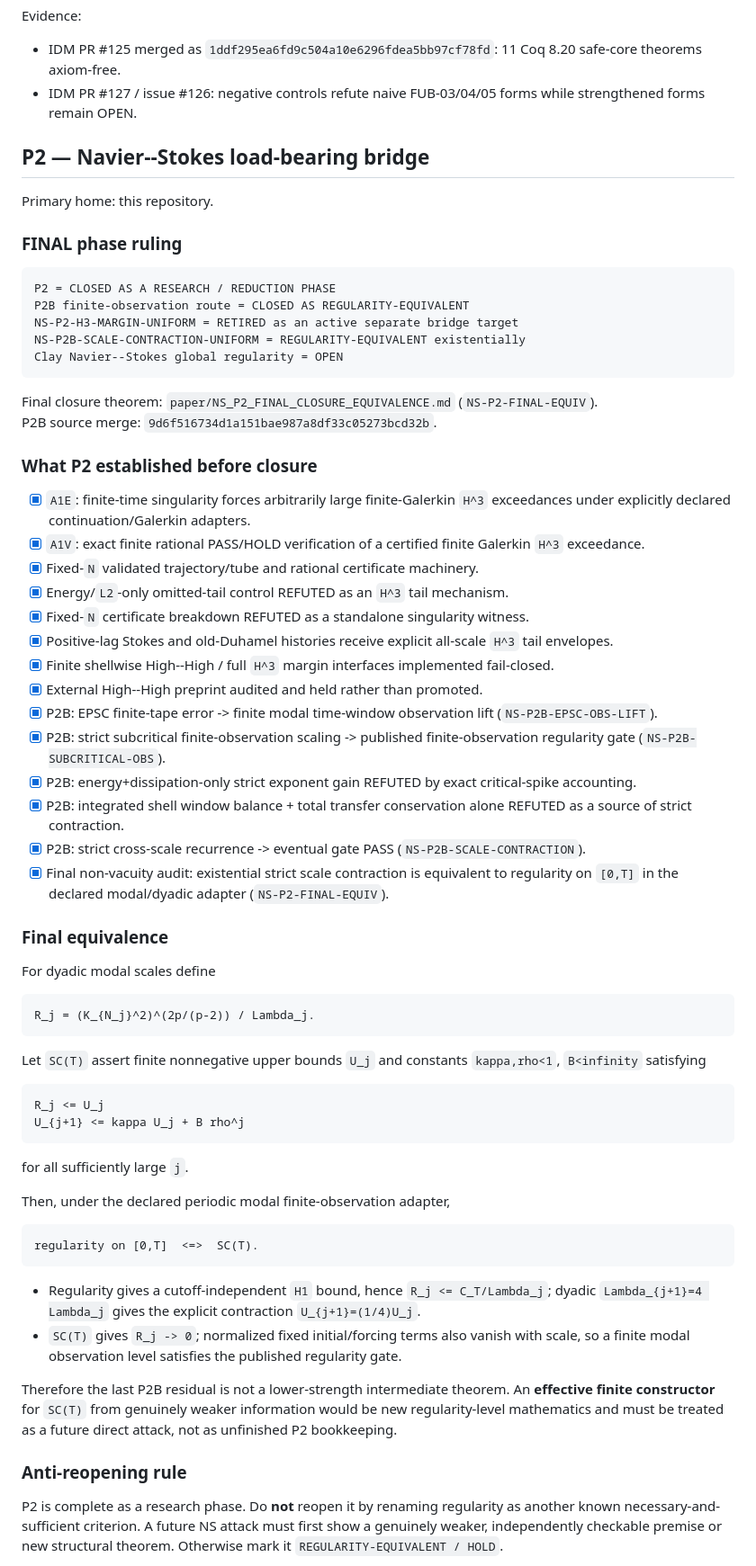
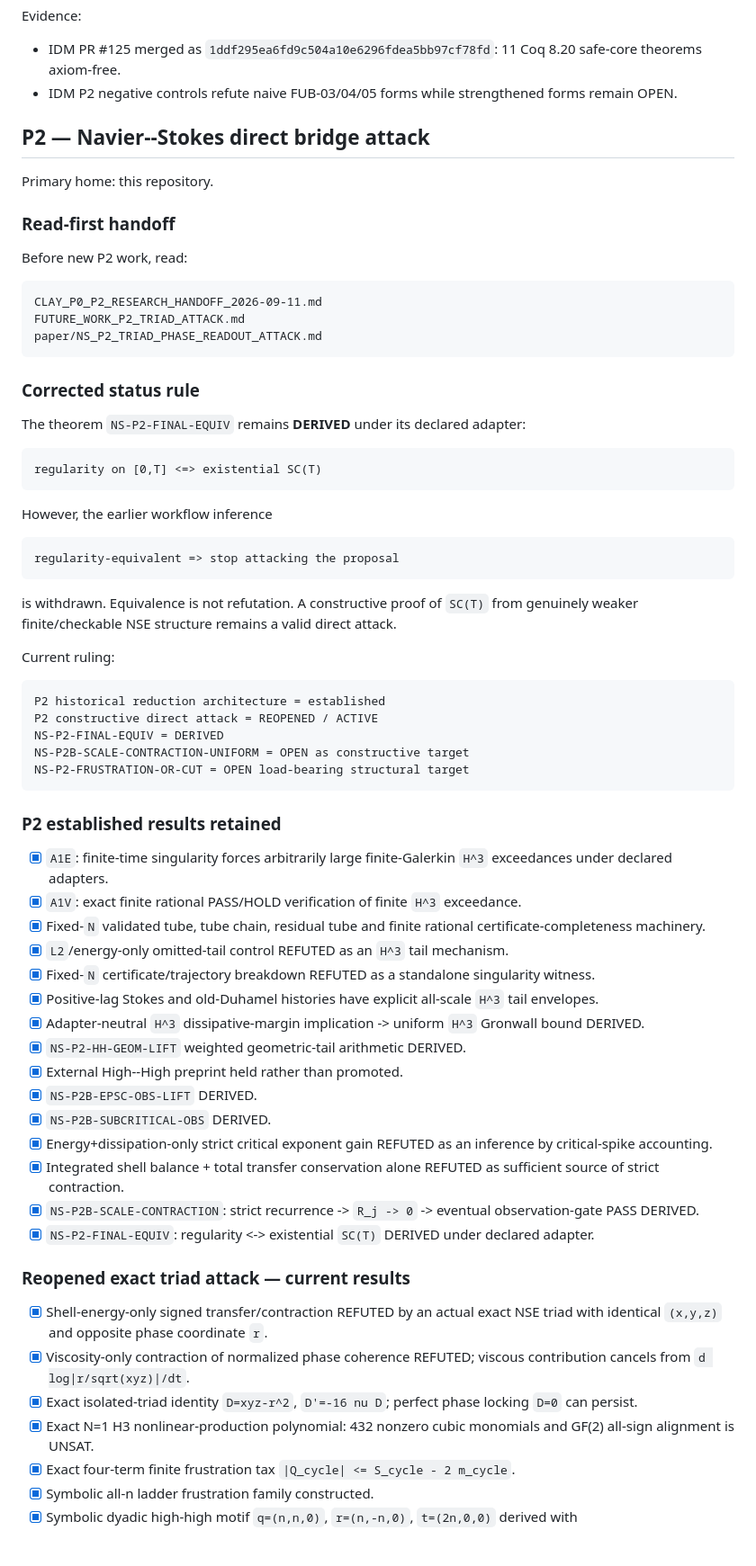
Before and after one commit to morrocwi/readout-problem-navier-stokes, a Markdown page: CLAY_RESEARCH_TODO.md, the part around one of its changes. Shown at 90% size. Rendered like a GitHub page.

Commit message:
docs: reopen P2 direct attack and point to handoff

````diff
--- a/CLAY_RESEARCH_TODO.md
+++ b/CLAY_RESEARCH_TODO.md
@@ -39,71 +39,73 @@ Primary home: `morrocwi/information-discrete-math`.
 Evidence:
 
 - IDM PR #125 merged as `1ddf295ea6fd9c504a10e6296fdea5bb97cf78fd`: 11 Coq 8.20 safe-core theorems axiom-free.
-- IDM PR #127 / issue #126: negative controls refute naive FUB-03/04/05 forms while strengthened forms remain OPEN.
+- IDM P2 negative controls refute naive FUB-03/04/05 forms while strengthened forms remain OPEN.
 
-## P2 — Navier--Stokes load-bearing bridge
+## P2 — Navier--Stokes direct bridge attack
 
 Primary home: this repository.
 
-### FINAL phase ruling
+### Read-first handoff
+
+Before new P2 work, read:
 
 ```text
-P2 = CLOSED AS A RESEARCH / REDUCTION PHASE
-P2B finite-observation route = CLOSED AS REGULARITY-EQUIVALENT
-NS-P2-H3-MARGIN-UNIFORM = RETIRED as an active separate bridge target
-NS-P2B-SCALE-CONTRACTION-UNIFORM = REGULARITY-EQUIVALENT existentially
-Clay Navier--Stokes global regularity = OPEN
+CLAY_P0_P2_RESEARCH_HANDOFF_2026-09-11.md
+FUTURE_WORK_P2_TRIAD_ATTACK.md
+paper/NS_P2_TRIAD_PHASE_READOUT_ATTACK.md
 ```
 
-Final closure theorem: `paper/NS_P2_FINAL_CLOSURE_EQUIVALENCE.md` (`NS-P2-FINAL-EQUIV`).
-P2B source merge: `9d6f516734d1a151bae987a8df33c05273bcd32b`.
+### Corrected status rule
 
-### What P2 established before closure
-
-- [x] `A1E`: finite-time singularity forces arbitrarily large finite-Galerkin `H^3` exceedances under explicitly declared continuation/Galerkin adapters.
-- [x] `A1V`: exact finite rational PASS/HOLD verification of a certified finite Galerkin `H^3` exceedance.
-- [x] Fixed-`N` validated trajectory/tube and rational certificate machinery.
-- [x] Energy/`L2`-only omitted-tail control REFUTED as an `H^3` tail mechanism.
-- [x] Fixed-`N` certificate breakdown REFUTED as a standalone singularity witness.
-- [x] Positive-lag Stokes and old-Duhamel histories receive explicit all-scale `H^3` tail envelopes.
-- [x] Finite shellwise High--High / full `H^3` margin interfaces implemented fail-closed.
-- [x] External High--High preprint audited and held rather than promoted.
-- [x] P2B: EPSC finite-tape error -> finite modal time-window observation lift (`NS-P2B-EPSC-OBS-LIFT`).
-- [x] P2B: strict subcritical finite-observation scaling -> published finite-observation regularity gate (`NS-P2B-SUBCRITICAL-OBS`).
-- [x] P2B: energy+dissipation-only strict exponent gain REFUTED by exact critical-spike accounting.
-- [x] P2B: integrated shell window balance + total transfer conservation alone REFUTED as a source of strict contraction.
-- [x] P2B: strict cross-scale recurrence -> eventual gate PASS (`NS-P2B-SCALE-CONTRACTION`).
-- [x] Final non-vacuity audit: existential strict scale contraction is equivalent to regularity on `[0,T]` in the declared modal/dyadic adapter (`NS-P2-FINAL-EQUIV`).
-
-### Final equivalence
-
-For dyadic modal scales define
+The theorem `NS-P2-FINAL-EQUIV` remains **DERIVED** under its declared adapter:
 
 ```text
-R_j = (K_{N_j}^2)^(2p/(p-2)) / Lambda_j.
+regularity on [0,T] <=> existential SC(T)
 ```
 
-Let `SC(T)` assert finite nonnegative upper bounds `U_j` and constants `kappa,rho<1`, `B<infinity` satisfying
+However, the earlier workflow inference
 
 ```text
-R_j <= U_j
-U_{j+1} <= kappa U_j + B rho^j
+regularity-equivalent => stop attacking the proposal
 ```
 
-for all sufficiently large `j`.
+is withdrawn. Equivalence is not refutation. A constructive proof of `SC(T)` from genuinely weaker finite/checkable NSE structure remains a valid direct attack.
 
-Then, under the declared periodic modal finite-observation adapter,
+Current ruling:
 
 ```text
-regularity on [0,T]  <=>  SC(T).
+P2 historical reduction architecture = established
+P2 constructive direct attack = REOPENED / ACTIVE
+NS-P2-FINAL-EQUIV = DERIVED
+NS-P2B-SCALE-CONTRACTION-UNIFORM = OPEN as constructive target
+NS-P2-FRUSTRATION-OR-CUT = OPEN load-bearing structural target
 ```
 
-- Regularity gives a cutoff-independent `H1` bound, hence `R_j <= C_T/Lambda_j`; dyadic `Lambda_{j+1}=4 Lambda_j` gives the explicit contraction `U_{j+1}=(1/4)U_j`.
-- `SC(T)` gives `R_j -> 0`; normalized fixed initial/forcing terms also vanish with scale, so a finite modal observation level satisfies the published regularity gate.
+### P2 established results retained
 
-Therefore the last P2B residual is not a lower-strength intermediate theorem. An **effective finite constructor** for `SC(T)` from genuinely weaker information would be new regularity-level mathematics and must be treated as a future direct attack, not as unfinished P2 bookkeeping.
+- [x] `A1E`: finite-time singularity forces arbitrarily large finite-Galerkin `H^3` exceedances under declared adapters.
+- [x] `A1V`: exact finite rational PASS/HOLD verification of finite `H^3` exceedance.
+- [x] Fixed-`N` validated tube, tube chain, residual tube and finite rational certificate-completeness machinery.
+- [x] `L2`/energy-only omitted-tail control REFUTED as an `H^3` tail mechanism.
+- [x] Fixed-`N` certificate/trajectory breakdown REFUTED as a standalone singularity witness.
+- [x] Positive-lag Stokes and old-Duhamel histories have explicit all-scale `H^3` tail envelopes.
+- [x] Adapter-neutral `H^3` dissipative-margin implication -> uniform `H^3` Gronwall bound DERIVED.
+- [x] `NS-P2-HH-GEOM-LIFT` weighted geometric-tail arithmetic DERIVED.
+- [x] External High--High preprint held rather than promoted.
+- [x] `NS-P2B-EPSC-OBS-LIFT` DERIVED.
+- [x] `NS-P2B-SUBCRITICAL-OBS` DERIVED.
+- [x] Energy+dissipation-only strict critical exponent gain REFUTED as an inference by critical-spike accounting.
+- [x] Integrated shell balance + total transfer conservation alone REFUTED as sufficient source of strict contraction.
+- [x] `NS-P2B-SCALE-CONTRACTION`: strict recurrence -> `R_j -> 0` -> eventual observation-gate PASS DERIVED.
+- [x] `NS-P2-FINAL-EQUIV`: regularity <-> existential `SC(T)` DERIVED under declared adapter.
 
-### Anti-reopening rule
+### Reopened exact triad attack — current results
 
-P2 is complete as a research phase. Do **not** reopen it by renaming regularity as another known necessary-and-sufficient criterion. A future NS attack must first show a genuinely weaker, independently checkable premise or new structural theorem. Otherwise mark it `REGULARITY-EQUIVALENT / HOLD`.
+- [x] Shell-energy-only signed transfer/contraction REFUTED by an actual exact NSE triad with identical `(x,y,z)` and opposite phase coordinate `r`.
+- [x] Viscosity-only contraction of normalized phase coherence REFUTED; viscous contribution cancels from `d log|r/sqrt(xyz)|/dt`.
+- [x] Exact isolated-triad identity `D=xyz-r^2`, `D'=-16 nu D`; perfect phase locking `D=0` can persist.
+- [x] Exact N=1 H3 nonlinear-production polynomial: 432 nonzero cubic monomials and GF(2) all-sign alignment is UNSAT.
+- [x] Exact four-term finite frustration tax `|Q_cycle| <= S_cycle - 2 m_cycle`.
+- [x] Symbolic all-n ladder frustration family constructed.
+- [x] Symbolic dyadic high-high motif `q=(n,n,0)`, `r=(n,-n,0)`, `t=(2n,0,0)` derived with
 
````
Also changed, not shown: other parts of CLAY_RESEARCH_TODO.md (+85 -20 lines).
